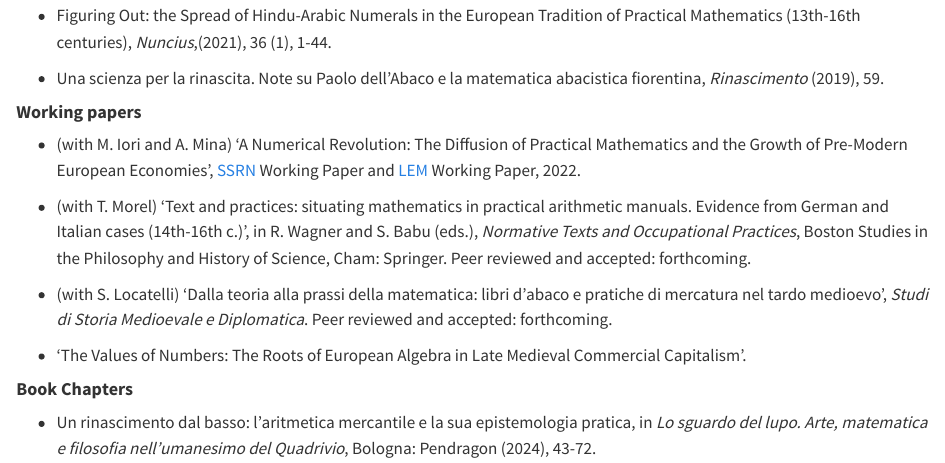
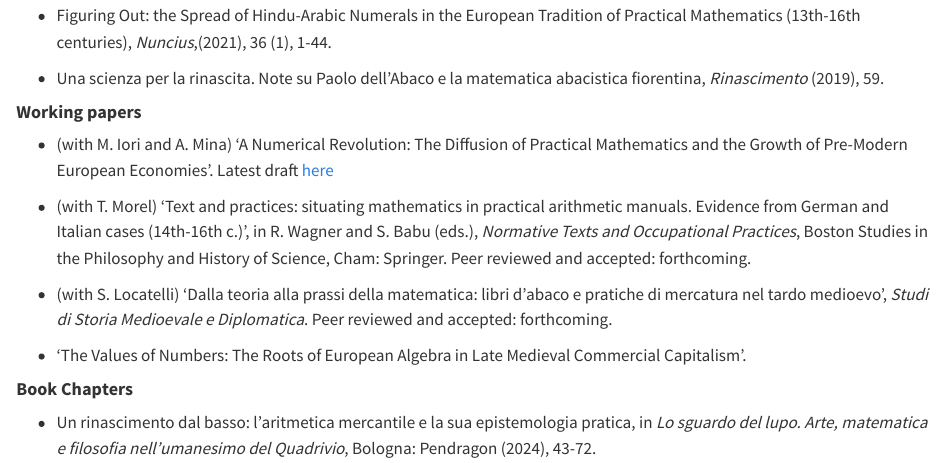
Before and after one commit to raff-danna/personal_website, a Quarto document (Publications.qmd): the page in a window 1100 px wide, from 350 px down. Rendered offline with R 4.5, knitr and Pandoc in place of Quarto, with nearby package versions.

Commit message:
Numerical draft attached

```diff
--- a/Publications.qmd
+++ b/Publications.qmd
@@ -21,7 +21,7 @@ format: html
 
 #### **Working papers**
 
--   (with M. Iori and A. Mina) ‘A Numerical Revolution: The Diffusion of Practical Mathematics and the Growth of Pre-Modern European Economies’, [SSRN](https://papers.ssrn.com/sol3/papers.cfm?abstract_id=4143442) Working Paper and [LEM](https://www.lem.sssup.it/WPLem/2022-18.html) Working Paper, 2022.
+-   (with M. Iori and A. Mina) ‘A Numerical Revolution: The Diffusion of Practical Mathematics and the Growth of Pre-Modern European Economies’. Latest draft <a href="files/A_numerical_revolution_last.pdf" target="_blank">here</a>
 
 <!-- -->
 
```
Also changed, not shown: .quarto/idx/Publications.qmd.json, docs/search.json, 4 other files.
